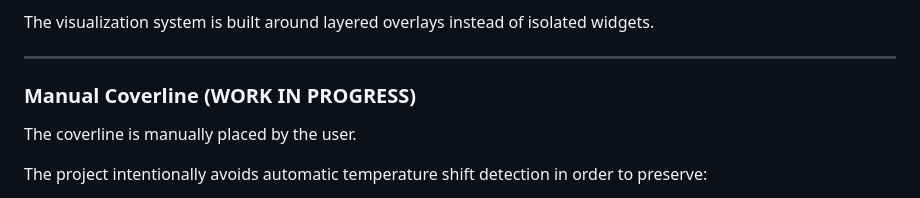
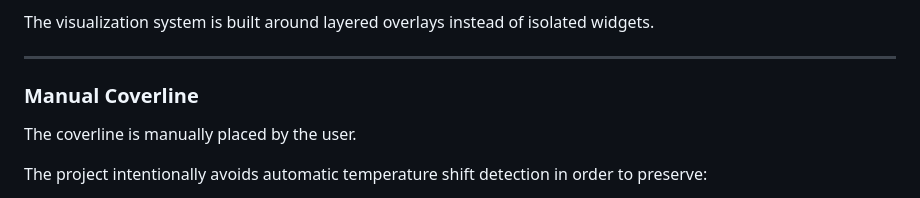
Before and after one commit to hubnerpatrik/cycle-app, a Markdown page: README.md, the part around the change. GitHub-like rendering.

Commit message:
Update Manual Coverline section in README

```diff
--- a/README.md
+++ b/README.md
@@ -111,7 +111,7 @@ The visualization system is built around layered overlays instead of isolated wi
 
 ---
 
-### Manual Coverline (WORK IN PROGRESS)
+### Manual Coverline
 
 The coverline is manually placed by the user.
 
```
